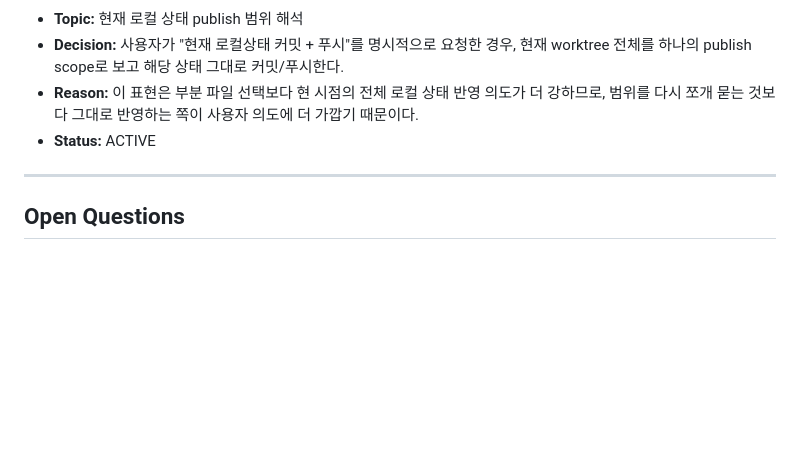
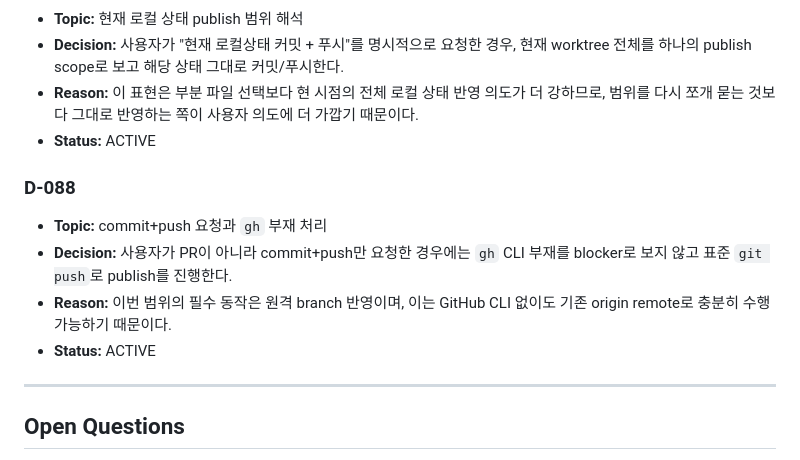
Before and after one commit to jbak2588/mozzy-ai-team, a Markdown page: docs/02_memory/CONSENSUS.md, the part around the change. GitHub-like rendering; blank space fills up the shorter version.

Commit message:
Record current-state publish

```diff
--- a/docs/02_memory/CONSENSUS.md
+++ b/docs/02_memory/CONSENSUS.md
@@ -1249,6 +1249,20 @@
   그대로 반영하는 쪽이 사용자 의도에 더 가깝기 때문이다.
 * **Status:** ACTIVE
 
+### D-088
+
+* **Topic:** commit+push 요청과 `gh` 부재 처리
+* **Decision:** 사용자가
+  PR이 아니라
+  commit+push만 요청한 경우에는
+  `gh` CLI 부재를 blocker로 보지 않고
+  표준 `git push`로 publish를 진행한다.
+* **Reason:** 이번 범위의 필수 동작은
+  원격 branch 반영이며,
+  이는 GitHub CLI 없이도
+  기존 origin remote로 충분히 수행 가능하기 때문이다.
+* **Status:** ACTIVE
+
 ---
 
 ## Open Questions
```
Also changed, not shown: docs/01_plans/TASK_QUEUE.md (+1 -1 lines), docs/03_logs/SESSION_LOG.md (+14 -6 lines).
